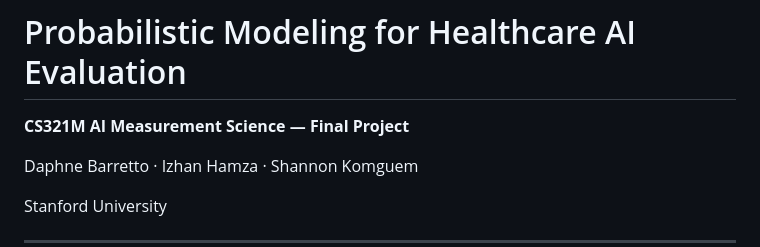
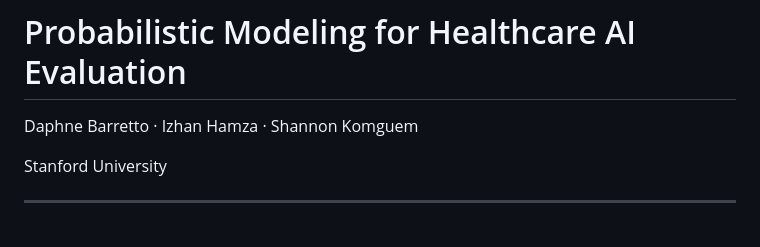
Before and after one commit to daphne-barretto/modeling-to-evaluate-ai-for-healthcare, a Markdown page: README.md, the part around the change. Drawn GitHub-style; blank space fills up the shorter version.

Commit message:
Remove project title from README
Removed project title from README.

```diff
--- a/README.md
+++ b/README.md
@@ -1,6 +1,4 @@
 # Probabilistic Modeling for Healthcare AI Evaluation
-
-**CS321M AI Measurement Science — Final Project**
 
 Daphne Barretto · Izhan Hamza · Shannon Komguem
 
```
